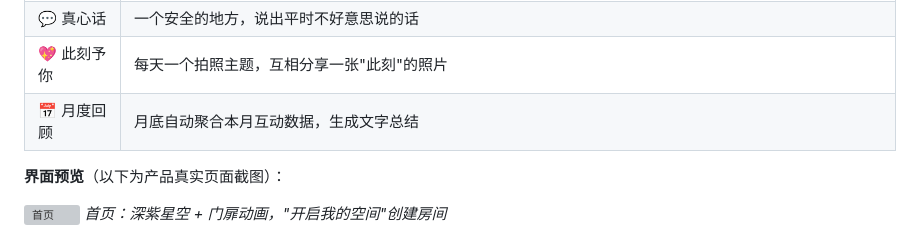
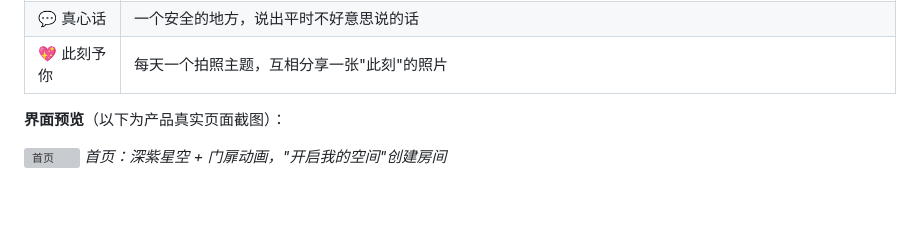
Before and after one commit to hakfir924-gif/czlds, a Markdown page: 作品帖文案.md, the part around one of its changes. GitHub-like rendering; blank space fills up the shorter version; grey boxes are pictures that could not be loaded.

```diff
--- a/作品帖文案.md
+++ b/作品帖文案.md
@@ -28,7 +28,6 @@
 | 🎯 默契挑战 | 互相猜对方的答案，揭晓后看看你们有多默契 |
 | 💬 真心话 | 一个安全的地方，说出平时不好意思说的话 |
 | 💖 此刻予你 | 每天一个拍照主题，互相分享一张"此刻"的照片 |
-| 📅 月度回顾 | 月底自动聚合本月互动数据，生成文字总结 |
 
 **界面预览**（以下为产品真实页面截图）：
 
```
Also changed, not shown: other parts of 作品帖文案.md (+0 -8 lines).
